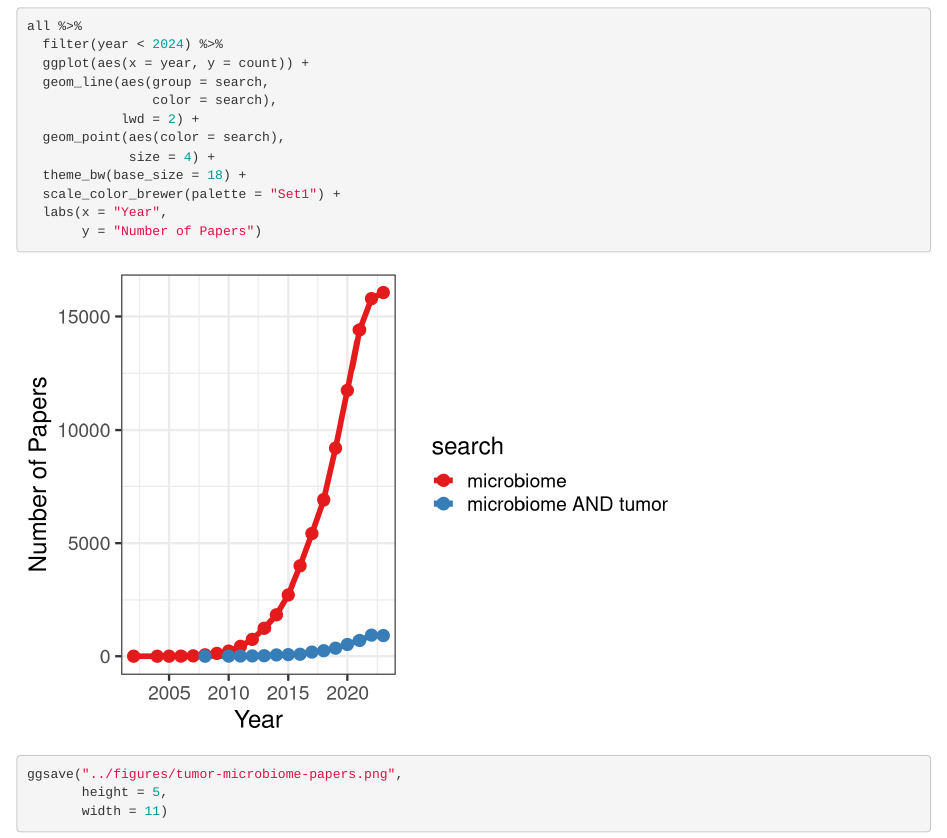
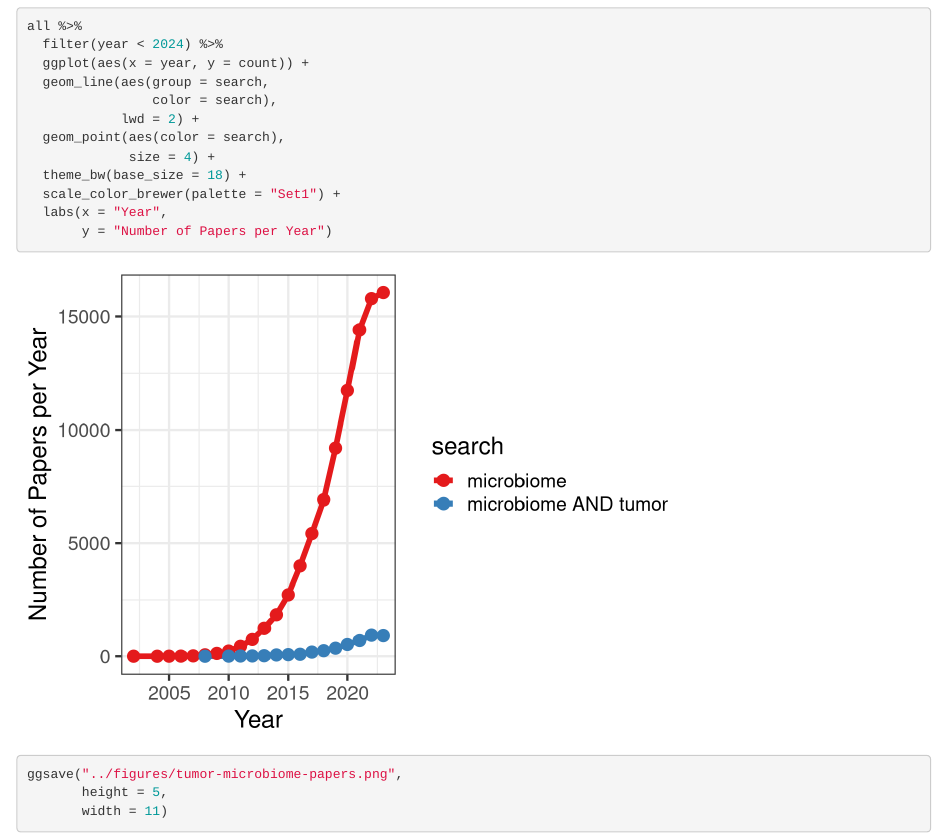
Before and after one commit to spakowiczlab/lab-logistics, an R Markdown document (scripts/orien24_m-rig.Rmd): the page in a window 1100 px wide, from 640 px down. Rendered offline with R 4.5, knitr and Pandoc, with nearby package versions.

Commit message:
Update axis

```diff
--- a/scripts/orien24_m-rig.Rmd
+++ b/scripts/orien24_m-rig.Rmd
@@ -46,7 +46,7 @@ all %>%
   theme_bw(base_size = 18) +
   scale_color_brewer(palette = "Set1") +
   labs(x = "Year",
-       y = "Number of Papers")
+       y = "Number of Papers per Year")
 
 ggsave("../figures/tumor-microbiome-papers.png",
        height = 5,
```
Also changed, not shown: figures/tumor-microbiome-papers.png.
